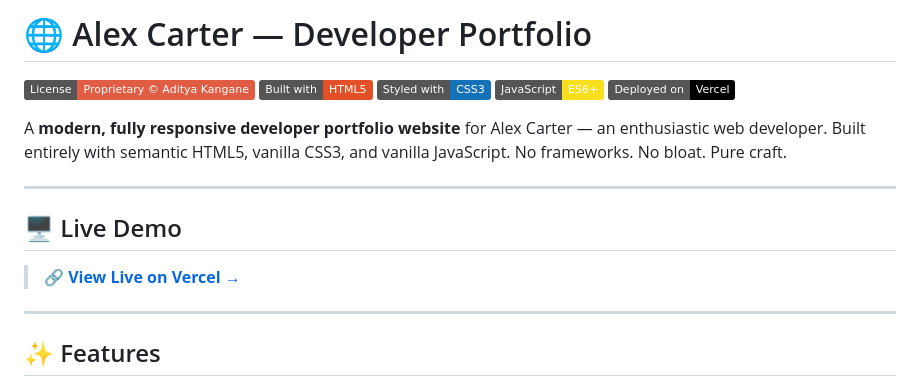
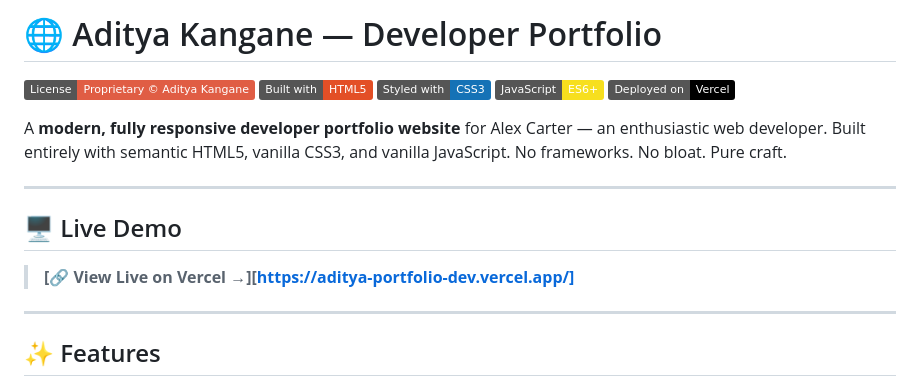
Before and after one commit to kanganeaditya25-spec/portfolio.v1, a Markdown page: README.md, the part around the change. Rendered like a GitHub page; badges without logos.

Commit message:
Update README.mdreadme changes

```diff
--- a/README.md
+++ b/README.md
@@ -1,4 +1,4 @@
-# 🌐 Alex Carter — Developer Portfolio
+# 🌐 Aditya Kangane — Developer Portfolio
 
 [![License](https://img.shields.io/badge/License-Proprietary%20%C2%A9%20Aditya%20Kangane-red.svg)](./LICENSE)
 [![Built with HTML](https://img.shields.io/badge/Built%20with-HTML5-E34F26?logo=html5&logoColor=white)](https://developer.mozilla.org/en-US/docs/Web/HTML)
@@ -12,7 +12,7 @@ A **modern, fully responsive developer portfolio website** for Alex Carter — a
 
 ## 🖥️ Live Demo
 
-> **[🔗 View Live on Vercel →](https://portfolio-v1-kanganeaditya25-spec.vercel.app)**
+> **[🔗 View Live on Vercel →][https://aditya-portfolio-dev.vercel.app/]**
 
 ---
 
```
